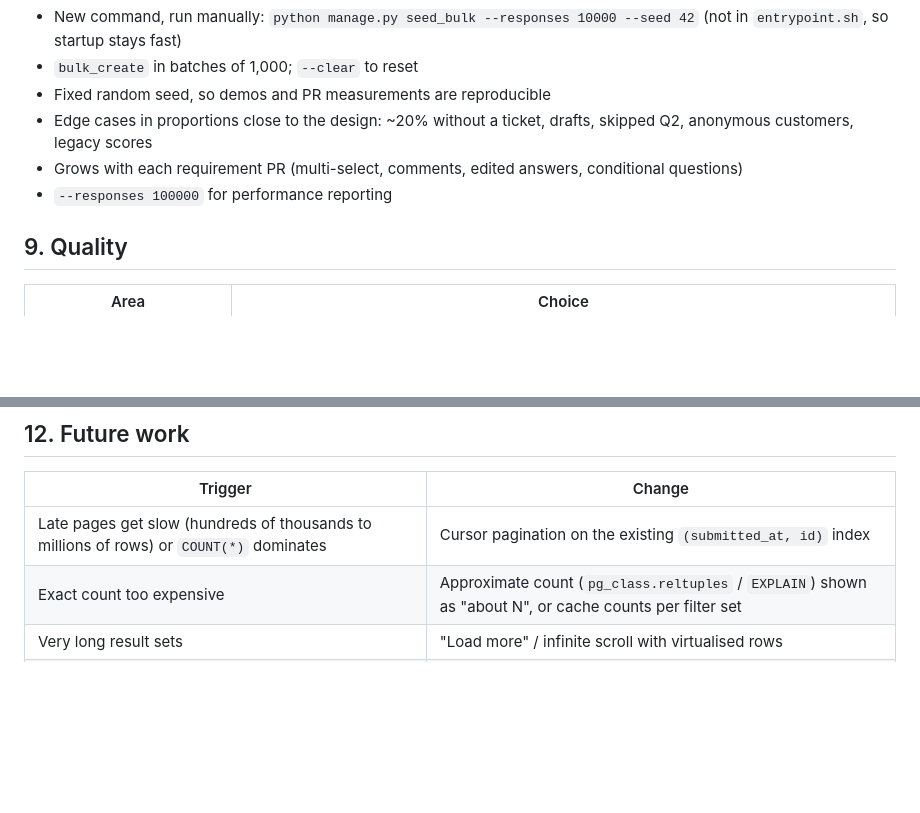
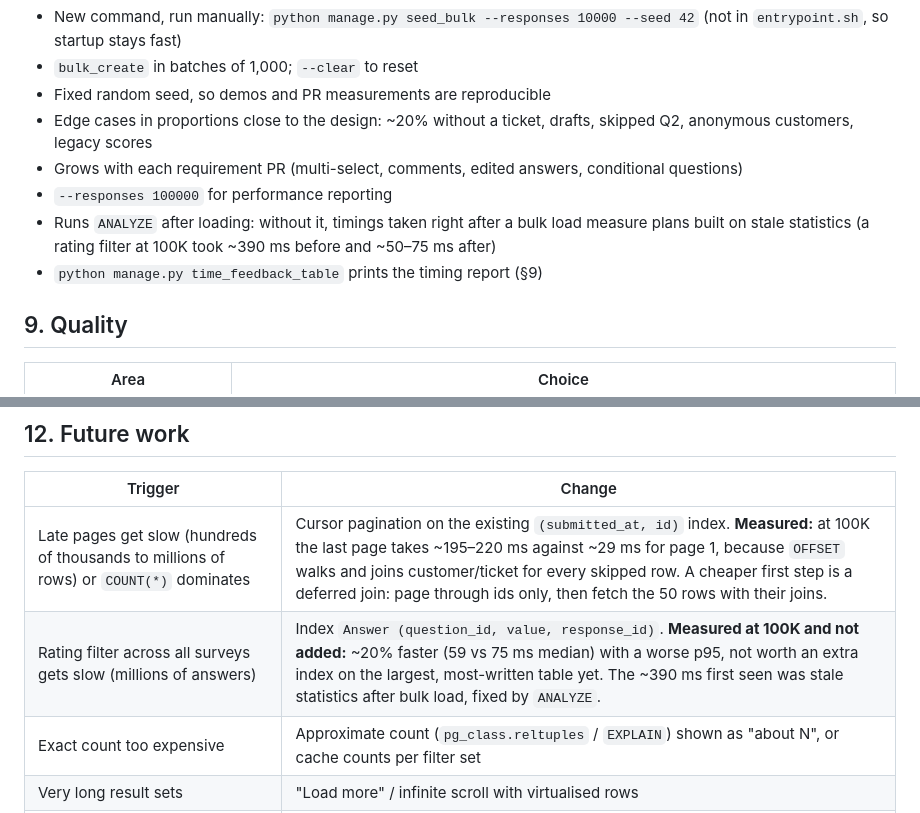
Before and after one commit to khaoksk/feedback-table, a Markdown page: docs/PRD.md, 2 parts joined by grey strips. Rendered like a GitHub page; blank space fills up the shorter version.

Commit message:
PRD: record 100K timings and future work
Last pages at 100K take ~200 ms because OFFSET joins every skipped row
(deferred join, then cursor pagination). An Answer (question_id, value)
index was measured and not added: ~20% faster with a worse p95.

Co-Authored-By: Claude Opus 5.5 <noreply@anthropic.com>

```diff
--- a/docs/PRD.md
+++ b/docs/PRD.md
@@ -156,6 +156,8 @@ a new `Answer` row per edit (needs a latest-per-group query and allows duplicate
 - Edge cases in proportions close to the design: ~20% without a ticket, drafts, skipped Q2, anonymous customers, legacy scores
 - Grows with each requirement PR (multi-select, comments, edited answers, conditional questions)
 - `--responses 100000` for performance reporting
+- Runs `ANALYZE` after loading: without it, timings taken right after a bulk load measure plans built on stale statistics (a rating filter at 100K took ~390 ms before and ~50–75 ms after)
+- `python manage.py time_feedback_table` prints the timing report (§9)
 
 ## 9. Quality
 
@@ -196,7 +198,8 @@ Response time is reported rather than gated, because it depends on the machine a
 
 | Trigger | Change |
 |---|---|
-| Late pages get slow (hundreds of thousands to millions of rows) or `COUNT(*)` dominates | Cursor pagination on the existing `(submitted_at, id)` index |
+| Late pages get slow (hundreds of thousands to millions of rows) or `COUNT(*)` dominates | Cursor pagination on the existing `(submitted_at, id)` index. **Measured:** at 100K the last page takes ~195–220 ms against ~29 ms for page 1, because `OFFSET` walks and joins customer/ticket for every skipped row. A cheaper first step is a deferred join: page through ids only, then fetch the 50 rows with their joins. |
+| Rating filter across all surveys gets slow (millions of answers) | Index `Answer (question_id, value, response_id)`. **Measured at 100K and not added:** ~20% faster (59 vs 75 ms median) with a worse p95, not worth an extra index on the largest, most-written table yet. The ~390 ms first seen was stale statistics after bulk load, fixed by `ANALYZE`. |
 | Exact count too expensive | Approximate count (`pg_class.reltuples` / `EXPLAIN`) shown as "about N", or cache counts per filter set |
 | Very long result sets | "Load more" / infinite scroll with virtualised rows |
 | Legacy `/api/responses/` | Fix N+1 without changing its JSON, after adding tests that lock the current shape |
```
